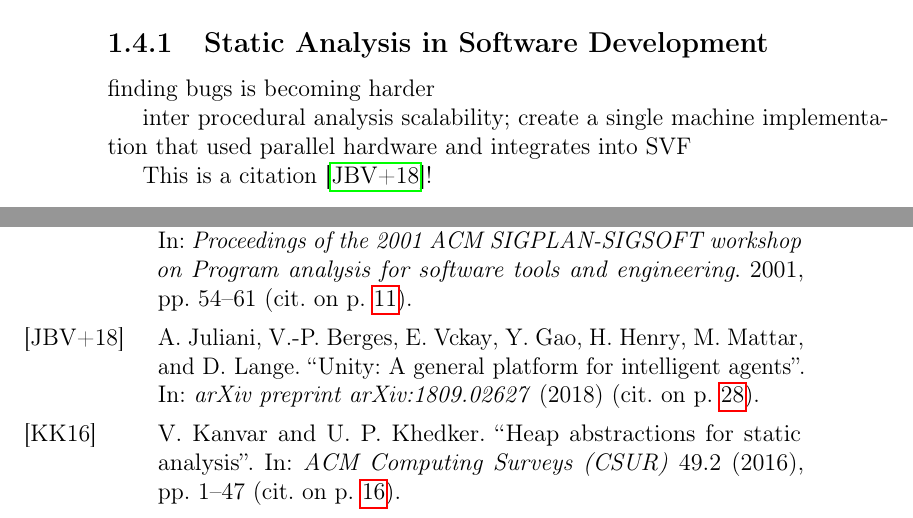
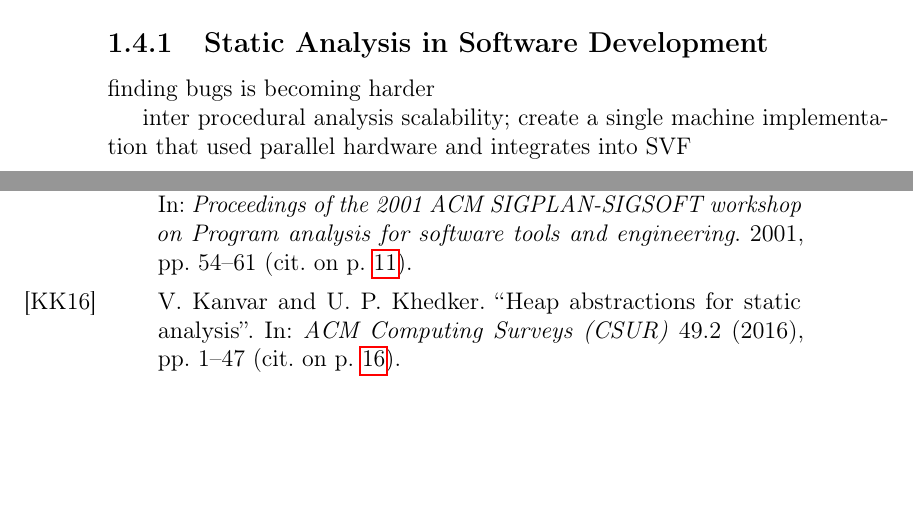
Before and after one commit to lukasboettcher/msc-paper, a LaTeX thesis (main.tex, which reads include/chap1_introduction.tex): two parts of pages 32 and 39 of 42, joined at a grey line, cut so that both start at the same text, the shorter picture padded with empty space. Compiled offline with pdfLaTeX.

Commit message:
remove placeholder

```diff
--- a/include/chap1_introduction.tex
+++ b/include/chap1_introduction.tex
@@ -590,8 +590,6 @@ finding bugs is becoming harder
 
 inter procedural analysis scalability; create a single machine implementation that used parallel hardware and integrates into SVF
 
-This is a citation \cite{juliani2018unity}!
-
 \begin{figure}
     \centering
     \includegraphics[width=1.\textwidth]{img/linux-consg-min.png}
```
